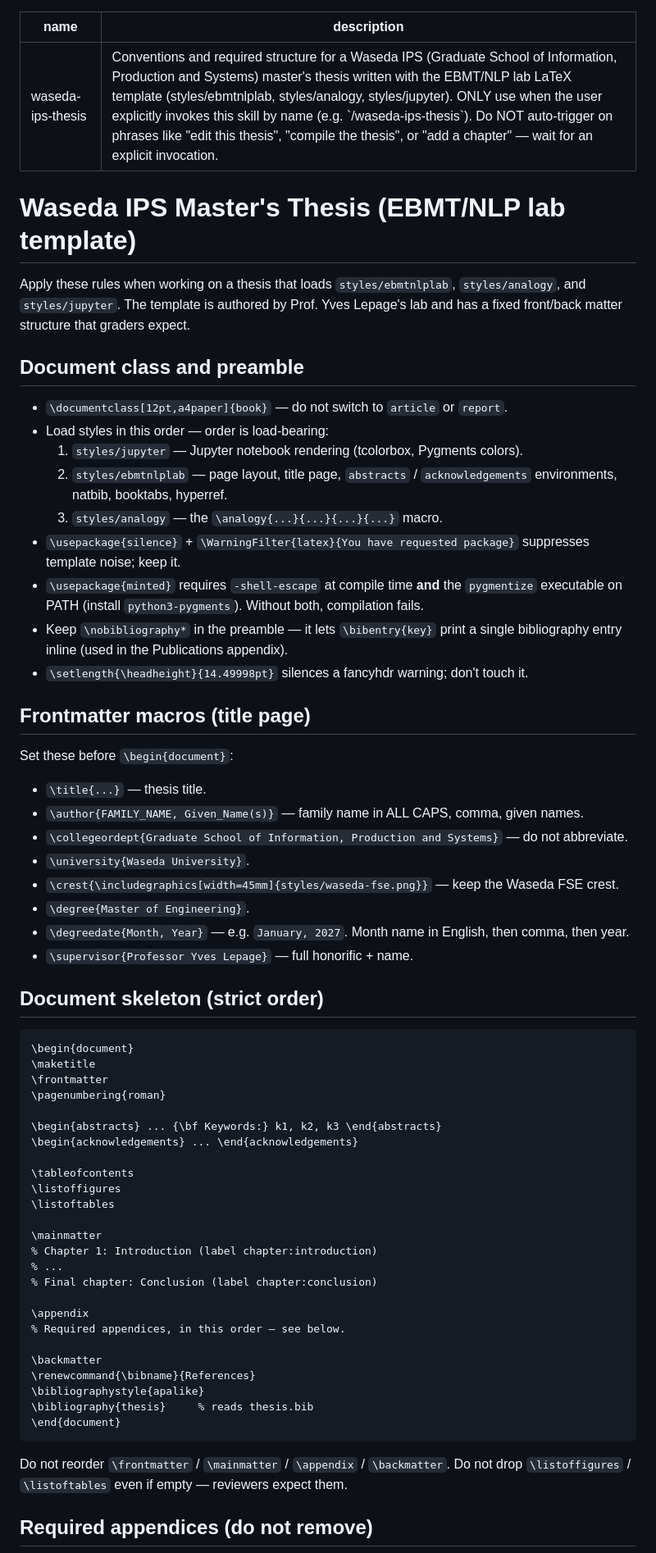
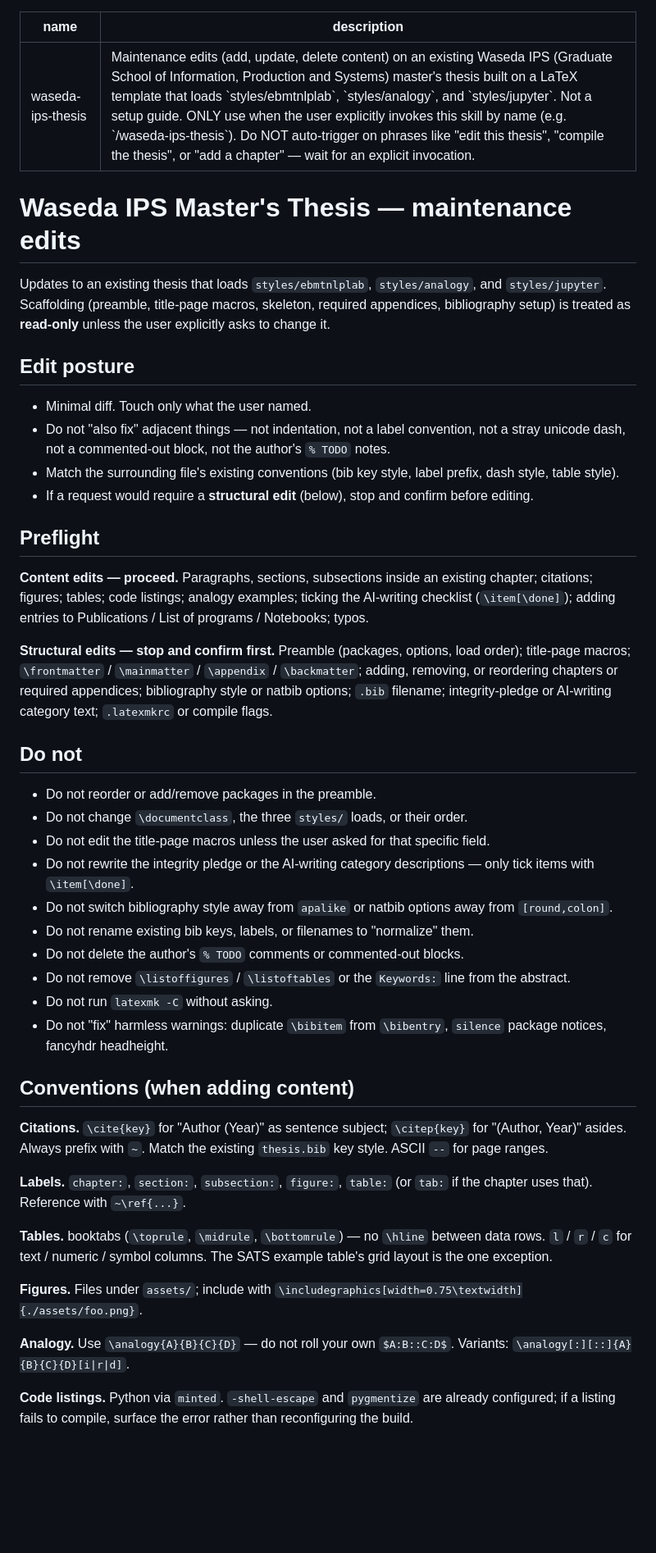
Before and after one commit to 25d-228/skill-files, a Markdown page: waseda-ips-thesis/SKILL.md, the part around one of its changes. Shown at 82% size. Rendered like a GitHub page; blank space fills up the shorter version.

````diff
--- a/waseda-ips-thesis/SKILL.md
+++ b/waseda-ips-thesis/SKILL.md
@@ -1,68 +1,49 @@
 ---
 name: waseda-ips-thesis
-description: Conventions and required structure for a Waseda IPS (Graduate School of Information, Production and Systems) master's thesis written with the EBMT/NLP lab LaTeX template (styles/ebmtnlplab, styles/analogy, styles/jupyter). ONLY use when the user explicitly invokes this skill by name (e.g. `/waseda-ips-thesis`). Do NOT auto-trigger on phrases like "edit this thesis", "compile the thesis", or "add a chapter" — wait for an explicit invocation.
+description: Maintenance edits (add, update, delete content) on an existing Waseda IPS (Graduate School of Information, Production and Systems) master's thesis built on a LaTeX template that loads `styles/ebmtnlplab`, `styles/analogy`, and `styles/jupyter`. Not a setup guide. ONLY use when the user explicitly invokes this skill by name (e.g. `/waseda-ips-thesis`). Do NOT auto-trigger on phrases like "edit this thesis", "compile the thesis", or "add a chapter" — wait for an explicit invocation.
 ---
 
-# Waseda IPS Master's Thesis (EBMT/NLP lab template)
+# Waseda IPS Master's Thesis — maintenance edits
 
-Apply these rules when working on a thesis that loads `styles/ebmtnlplab`, `styles/analogy`, and `styles/jupyter`. The template is authored by Prof. Yves Lepage's lab and has a fixed front/back matter structure that graders expect.
+Updates to an existing thesis that loads `styles/ebmtnlplab`, `styles/analogy`, and `styles/jupyter`. Scaffolding (preamble, title-page macros, skeleton, required appendices, bibliography setup) is treated as **read-only** unless the user explicitly asks to change it.
 
-## Document class and preamble
+## Edit posture
 
-- `\documentclass[12pt,a4paper]{book}` — do not switch to `article` or `report`.
-- Load styles in this order — order is load-bearing:
-  1. `styles/jupyter` — Jupyter notebook rendering (tcolorbox, Pygments colors).
-  2. `styles/ebmtnlplab` — page layout, title page, `abstracts` / `acknowledgements` environments, natbib, booktabs, hyperref.
-  3. `styles/analogy` — the `\analogy{...}{...}{...}{...}` macro.
-- `\usepackage{silence}` + `\WarningFilter{latex}{You have requested package}` suppresses template noise; keep it.
-- `\usepackage{minted}` requires `-shell-escape` at compile time **and** the `pygmentize` executable on PATH (install `python3-pygments`). Without both, compilation fails.
-- Keep `\nobibliography*` in the preamble — it lets `\bibentry{key}` print a single bibliography entry inline (used in the Publications appendix).
-- `\setlength{\headheight}{14.49998pt}` silences a fancyhdr warning; don't touch it.
+- Minimal diff. Touch only what the user named.
+- Do not "also fix" adjacent things — not indentation, not a label convention, not a stray unicode dash, not a commented-out block, not the author's `% TODO` notes.
+- Match the surrounding file's existing conventions (bib key style, label prefix, dash style, table style).
+- If a request would require a **structural edit** (below), stop and confirm before editing.
 
-## Frontmatter macros (title page)
+## Preflight
 
-Set these before `\begin{document}`:
+**Content edits — proceed.** Paragraphs, sections, subsections inside an existing chapter; citations; figures; tables; code listings; analogy examples; ticking the AI-writing checklist (`\item[\done]`); adding entries to Publications / List of programs / Notebooks; typos.
 
-- `\title{...}` — thesis title.
-- `\author{FAMILY_NAME, Given_Name(s)}` — family name in ALL CAPS, comma, given names.
-- `\collegeordept{Graduate School of Information, Production and Systems}` — do not abbreviate.
-- `\university{Waseda University}`.
-- `\crest{\includegraphics[width=45mm]{styles/waseda-fse.png}}` — keep the Waseda FSE crest.
-- `\degree{Master of Engineering}`.
-- `\degreedate{Month, Year}` — e.g. `January, 2027`. Month name in English, then comma, then year.
-- `\supervisor{Professor Yves Lepage}` — full honorific + name.
+**Structural edits — stop and confirm first.** Preamble (packages, options, load order); title-page macros; `\frontmatter` / `\mainmatter` / `\appendix` / `\backmatter`; adding, removing, or reordering chapters or required appendices; bibliography style or natbib options; `.bib` filename; integrity-pledge or AI-writing category text; `.latexmkrc` or compile flags.
 
-## Document skeleton (strict order)
+## Do not
 
-```latex
-\begin{document}
-\maketitle
-\frontmatter
-\pagenumbering{roman}
+- Do not reorder or add/remove packages in the preamble.
+- Do not change `\documentclass`, the three `styles/` loads, or their order.
+- Do not edit the title-page macros unless the user asked for that specific field.
+- Do not rewrite the integrity pledge or the AI-writing category descriptions — only tick items with `\item[\done]`.
+- Do not switch bibliography style away from `apalike` or natbib options away from `[round,colon]`.
+- Do not rename existing bib keys, labels, or filenames to "normalize" them.
+- Do not delete the author's `% TODO` comments or commented-out blocks.
+- Do not remove `\listoffigures` / `\listoftables` or the `Keywords:` line from the abstract.
+- Do not run `latexmk -C` without asking.
+- Do not "fix" harmless warnings: duplicate `\bibitem` from `\bibentry`, `silence` package notices, fancyhdr headheight.
 
-\begin{abstracts} ... {\bf Keywords:} k1, k2, k3 \end{abstracts}
-\begin{acknowledgements} ... \end{acknowledgements}
+## Conventions (when adding content)
 
-\tableofcontents
-\listoffigures
-\listoftables
+**Citations.** `\cite{key}` for "Author (Year)" as sentence subject; `\citep{key}` for "(Author, Year)" asides. Always prefix with `~`. Match the existing `thesis.bib` key style. ASCII `--` for page ranges.
 
-\mainmatter
-% Chapter 1: Introduction (label chapter:introduction)
-% ...
-% Final chapter: Conclusion (label chapter:conclusion)
+**Labels.** `chapter:`, `section:`, `subsection:`, `figure:`, `table:` (or `tab:` if the chapter uses that). Reference with `~\ref{...}`.
 
-\appendix
-% Required appendices, in this order — see below.
+**Tables.** booktabs (`\toprule`, `\midrule`, `\bottomrule`) — no `\hline` between data rows. `l` / `r` / `c` for text / numeric / symbol columns. The SATS example table's grid layout is the one exception.
 
-\backmatter
-\renewcommand{\bibname}{References}
-\bibliographystyle{apalike}
-\bibliography{thesis}     % reads thesis.bib
-\end{document}
-```
+**Figures.** Files under `assets/`; include with `\includegraphics[width=0.75\textwidth]{./assets/foo.png}`.
 
-Do not reorder `\frontmatter` / `\mainmatter` / `\appendix` / `\backmatter`. Do not drop `\listoffigures` / `\listoftables` even if empty — reviewers expect them.
+**Analogy.** Use `\analogy{A}{B}{C}{D}` — do not roll your own `$A:B::C:D$`. Variants: `\analogy[:][::]{A}{B}{C}{D}[i|r|d]`.
 
-## Required appendices (do not remove)
+**Code listings.** Python via `minted`. `-shell-escape` and `pygmentize` are already configured; if a listing fails to compile, surface the error rather than reconfiguring the build.
 
````
Also changed, not shown: other parts of waseda-ips-thesis/SKILL.md (+9 -79 lines).
